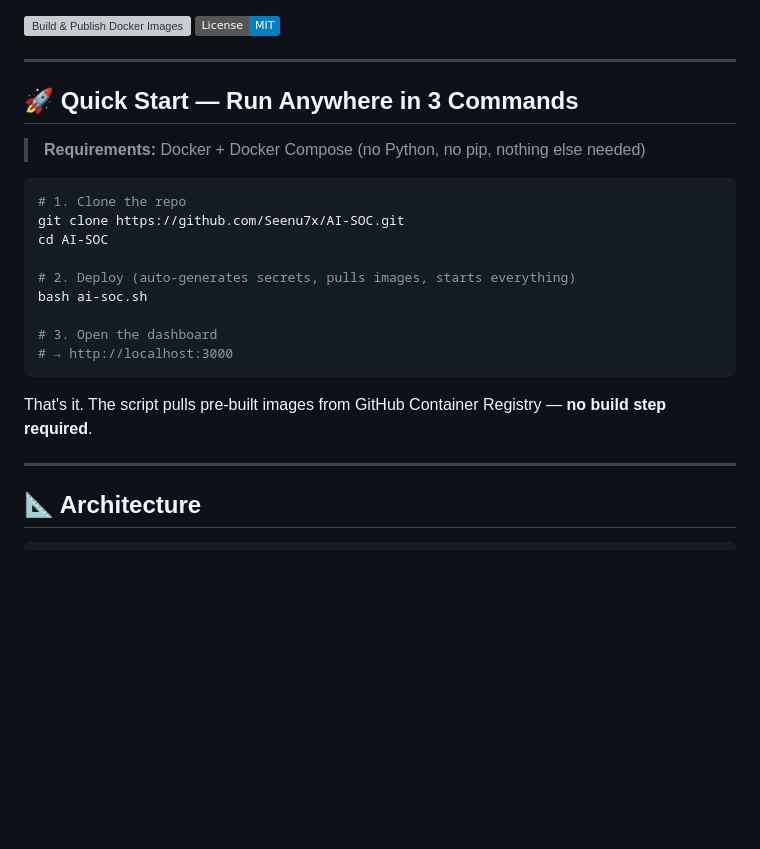
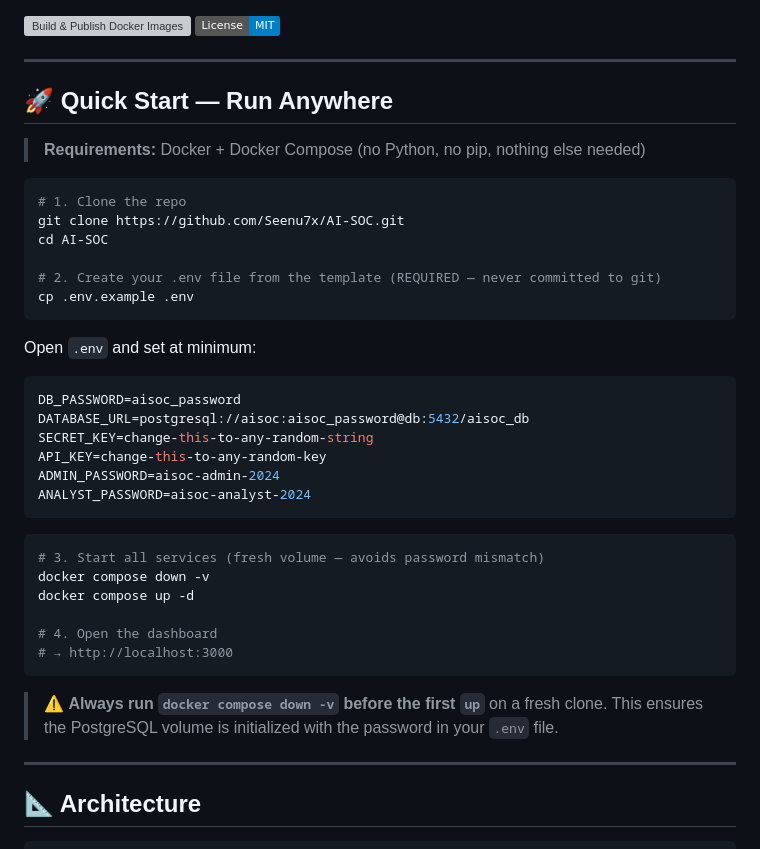
Before and after one commit to Seenu7x/AI-SOC, a Markdown page: README.md, the part around one of its changes. Rendered like a GitHub page; badges without logos; blank space fills up the shorter version; grey boxes are pictures that could not be loaded.

````diff
--- a/README.md
+++ b/README.md
@@ -7,7 +7,7 @@
 
 ---
 
-## 🚀 Quick Start — Run Anywhere in 3 Commands
+## 🚀 Quick Start — Run Anywhere
 
 > **Requirements:** Docker + Docker Compose (no Python, no pip, nothing else needed)
 
@@ -16,14 +16,30 @@
 git clone https://github.com/Seenu7x/AI-SOC.git
 cd AI-SOC
 
-# 2. Deploy (auto-generates secrets, pulls images, starts everything)
-bash ai-soc.sh
+# 2. Create your .env file from the template (REQUIRED — never committed to git)
+cp .env.example .env
+```
 
-# 3. Open the dashboard
+Open `.env` and set at minimum:
+```env
+DB_PASSWORD=aisoc_password
+DATABASE_URL=postgresql://aisoc:aisoc_password@db:5432/aisoc_db
+SECRET_KEY=change-this-to-any-random-string
+API_KEY=change-this-to-any-random-key
+ADMIN_PASSWORD=aisoc-admin-2024
+ANALYST_PASSWORD=aisoc-analyst-2024
+```
+
+```bash
+# 3. Start all services (fresh volume — avoids password mismatch)
+docker compose down -v
+docker compose up -d
+
+# 4. Open the dashboard
 # → http://localhost:3000
 ```
 
-That's it. The script pulls pre-built images from GitHub Container Registry — **no build step required**.
+> ⚠️ **Always run `docker compose down -v` before the first `up`** on a fresh clone. This ensures the PostgreSQL volume is initialized with the password in your `.env` file.
 
 ---
 
````
Also changed, not shown: other parts of README.md (+39 -6 lines).
